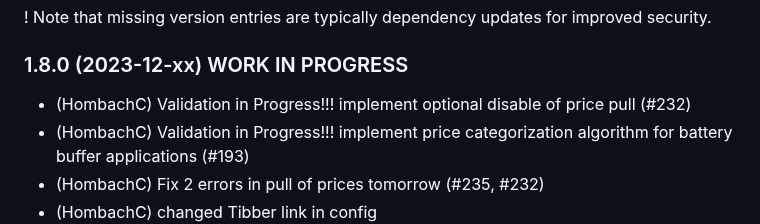
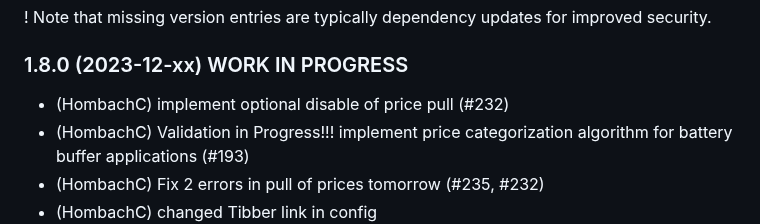
Before and after one commit to hombach/ioBroker.tibberlink, a Markdown page: README.md, the part around the change. Drawn GitHub-style.

```diff
--- a/README.md
+++ b/README.md
@@ -96,7 +96,7 @@ If you enjoyed this project — or just feeling generous, consider buying me a b
 
 ### 1.8.0 (2023-12-xx) WORK IN PROGRESS
 
--   (HombachC) Validation in Progress!!! implement optional disable of price pull (#232)
+-   (HombachC) implement optional disable of price pull (#232)
 -   (HombachC) Validation in Progress!!! implement price categorization algorithm for battery buffer applications (#193)
 -   (HombachC) Fix 2 errors in pull of prices tomorrow (#235, #232)
 -   (HombachC) changed Tibber link in config
```
